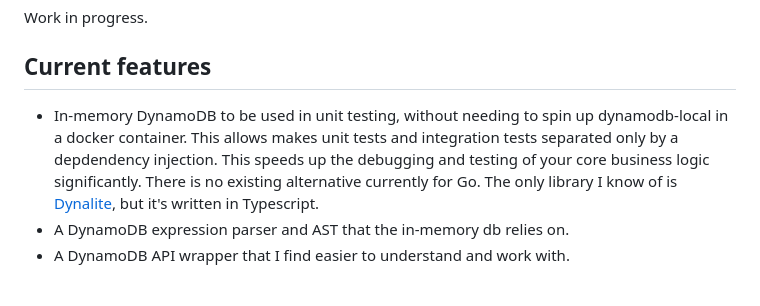
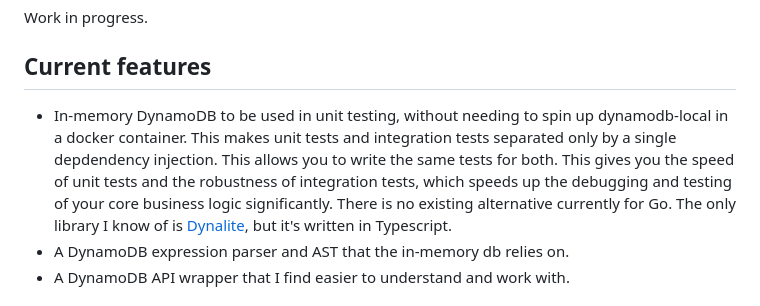
Before and after one commit to Acksell/bezos, a Markdown page: README.md, the part around the change. Drawn GitHub-style.

Commit message:
fix typo and clarify benefit

```diff
--- a/README.md
+++ b/README.md
@@ -1,7 +1,7 @@
 # bezos
 Work in progress.
 ## Current features
-- In-memory DynamoDB to be used in unit testing, without needing to spin up dynamodb-local in a docker container. This allows makes unit tests and integration tests separated only by a depdendency injection. This speeds up the debugging and testing of your core business logic significantly. There is no existing alternative currently for Go. The only library I know of is [Dynalite](https://github.com/architect/dynalite/), but it's written in Typescript.
+- In-memory DynamoDB to be used in unit testing, without needing to spin up dynamodb-local in a docker container. This makes unit tests and integration tests separated only by a single depdendency injection. This allows you to write the same tests for both. This gives you the speed of unit tests and the robustness of integration tests, which speeds up the debugging and testing of your core business logic significantly. There is no existing alternative currently for Go. The only library I know of is [Dynalite](https://github.com/architect/dynalite/), but it's written in Typescript.
 - A DynamoDB expression parser and AST that the in-memory db relies on.
 - A DynamoDB API wrapper that I find easier to understand and work with.
 
```
